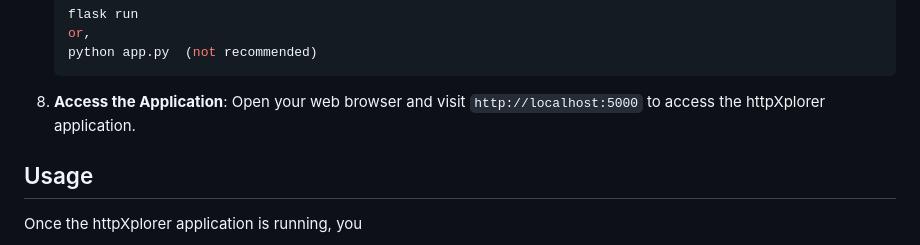
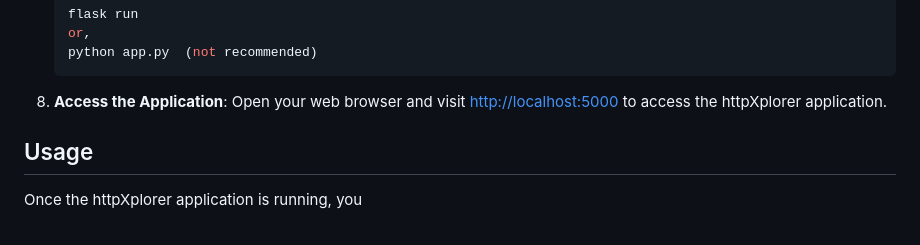
Before and after one commit to 0xKayala/httpXplorer, a Markdown page: README.md, the part around the change. GitHub-like rendering.

````diff
--- a/README.md
+++ b/README.md
@@ -88,7 +88,7 @@ Make sure you have the following prerequisites installed:
    python app.py  (not recommended)
    ```
 
-8. **Access the Application**: Open your web browser and visit `http://localhost:5000` to access the httpXplorer application.
+8. **Access the Application**: Open your web browser and visit [http://localhost:5000](http://localhost:5000) to access the httpXplorer application.
 
 ## Usage
 
````
